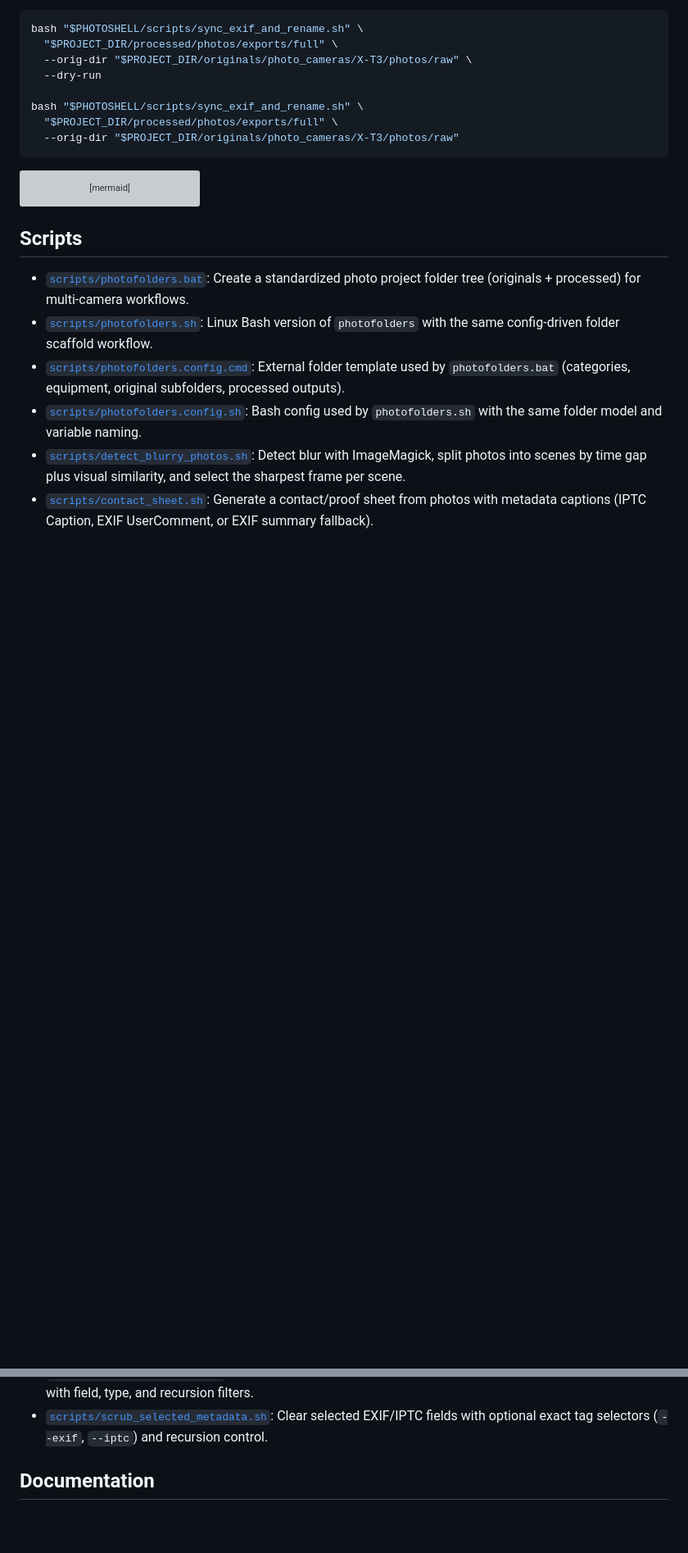
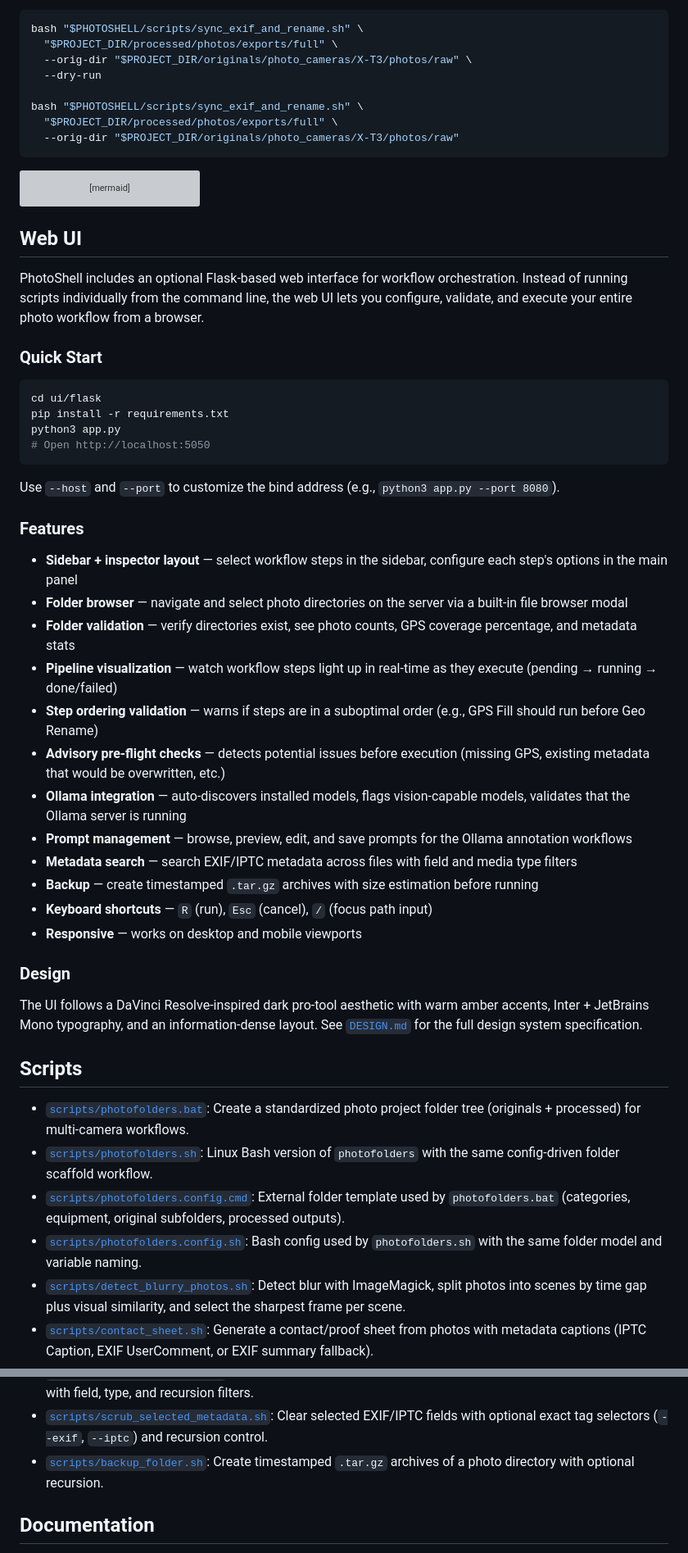
Before and after one commit to igoros777/photoshell, a Markdown page: README.md, 2 parts joined by grey strips. Shown at 82% size. Drawn GitHub-style; blank space fills up the shorter version; grey boxes are pictures that could not be loaded.

Commit message:
docs: add Web UI section to README, add backup_folder.sh to scripts list
- Added comprehensive Web UI section with quick start, feature list,
  and design reference — placed between workflow examples and scripts list
- Added missing backup_folder.sh to the scripts list

Co-Authored-By: Claude Opus 4.6 (1M context) <noreply@anthropic.com>

````diff
--- a/README.md
+++ b/README.md
@@ -150,6 +150,40 @@ flowchart TD
     L --> M[sync_exif_and_rename.sh<br/>Restore original metadata + names]
 ```
 
+## Web UI
+
+PhotoShell includes an optional Flask-based web interface for workflow orchestration. Instead of running scripts individually from the command line, the web UI lets you configure, validate, and execute your entire photo workflow from a browser.
+
+### Quick Start
+
+```bash
+cd ui/flask
+pip install -r requirements.txt
+python3 app.py
+# Open http://localhost:5050
+```
+
+Use `--host` and `--port` to customize the bind address (e.g., `python3 app.py --port 8080`).
+
+### Features
+
+- **Sidebar + inspector layout** — select workflow steps in the sidebar, configure each step's options in the main panel
+- **Folder browser** — navigate and select photo directories on the server via a built-in file browser modal
+- **Folder validation** — verify directories exist, see photo counts, GPS coverage percentage, and metadata stats
+- **Pipeline visualization** — watch workflow steps light up in real-time as they execute (pending → running → done/failed)
+- **Step ordering validation** — warns if steps are in a suboptimal order (e.g., GPS Fill should run before Geo Rename)
+- **Advisory pre-flight checks** — detects potential issues before execution (missing GPS, existing metadata that would be overwritten, etc.)
+- **Ollama integration** — auto-discovers installed models, flags vision-capable models, validates that the Ollama server is running
+- **Prompt management** — browse, preview, edit, and save prompts for the Ollama annotation workflows
+- **Metadata search** — search EXIF/IPTC metadata across files with field and media type filters
+- **Backup** — create timestamped `.tar.gz` archives with size estimation before running
+- **Keyboard shortcuts** — `R` (run), `Esc` (cancel), `/` (focus path input)
+- **Responsive** — works on desktop and mobile viewports
+
+### Design
+
+The UI follows a DaVinci Resolve-inspired dark pro-tool aesthetic with warm amber accents, Inter + JetBrains Mono typography, and an information-dense layout. See [`DESIGN.md`](DESIGN.md) for the full design system specification.
+
 ## Scripts
 - [`scripts/photofolders.bat`](scripts/photofolders.bat): Create a standardized photo project folder tree (originals + processed) for multi-camera workflows.
 - [`scripts/photofolders.sh`](scripts/photofolders.sh): Linux Bash version of `photofolders` with the same config-driven folder scaffold workflow.
@@ -165,6 +199,7 @@ flowchart TD
 - [`scripts/gopro_geo_rename.sh`](scripts/gopro_geo_rename.sh): Rename GoPro MP4 clips with capture time, reverse-geocoded location, duration, and original filename.
 - [`scripts/search_exif_iptc.sh`](scripts/search_exif_iptc.sh): Search EXIF/IPTC metadata text across supported image/raw/video files with field, type, and recursion filters.
 - [`scripts/scrub_selected_metadata.sh`](scripts/scrub_selected_metadata.sh): Clear selected EXIF/IPTC fields with optional exact tag selectors (`--exif`, `--iptc`) and recursion control.
+- [`scripts/backup_folder.sh`](scripts/backup_folder.sh): Create timestamped `.tar.gz` archives of a photo directory with optional recursion.
 
 ## Documentation
 - [`docs/photofolders.md`](docs/photofolders.md): `photofolders` behavior, rationale, usage, and workflow integration for Windows and Linux variants.
````
